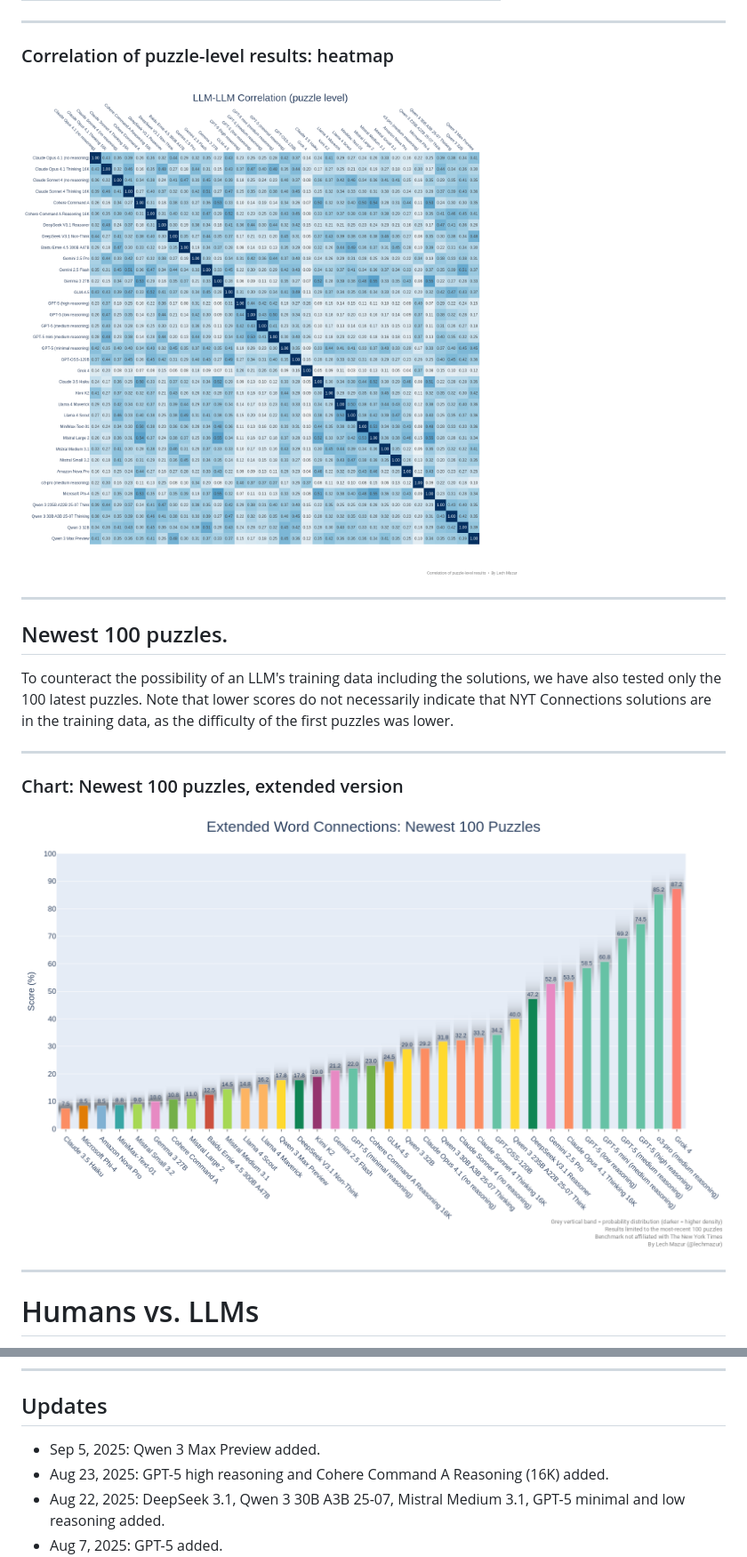
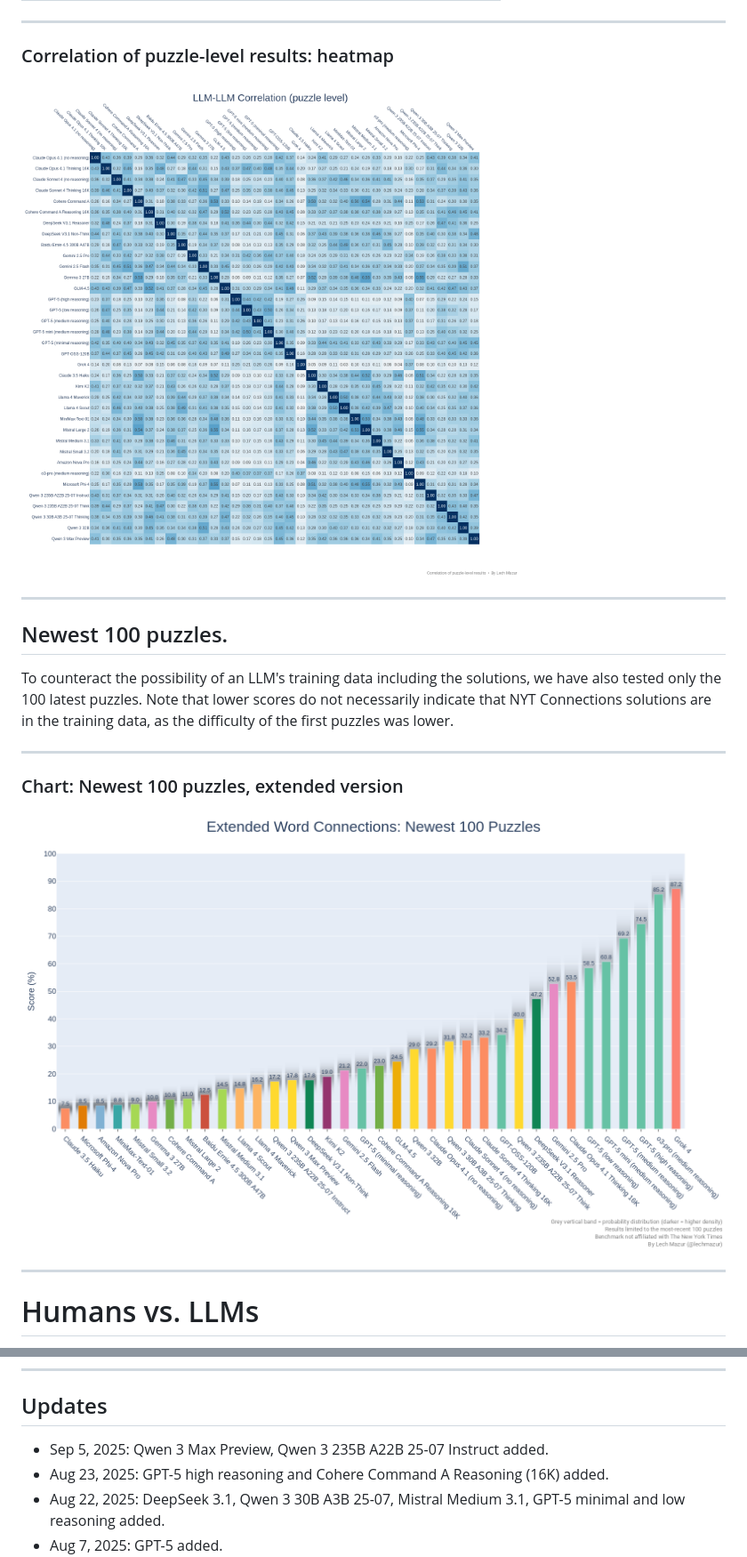
Before and after one commit to lechmazur/nyt-connections, a Markdown page: README.md, 2 parts joined by grey strips. Shown at 89% size. Rendered like a GitHub page; pictures changed too: images/llm_puzzle_corr.png, images/nyt_connections_chart_latest100.png.

Commit message:
qwen 3 max preview

```diff
--- a/README.md
+++ b/README.md
@@ -208,7 +210,7 @@ This benchmark evaluates large language models (LLMs) using 436 NYT Connections
 ---
 
 ## Updates
-- Sep 5, 2025: Qwen 3 Max Preview added.
+- Sep 5, 2025: Qwen 3 Max Preview, Qwen 3 235B A22B 25-07 Instruct added.
 - Aug 23, 2025: GPT-5 high reasoning and Cohere Command A Reasoning (16K) added.
 - Aug 22, 2025: DeepSeek 3.1, Qwen 3 30B A3B 25-07, Mistral Medium 3.1, GPT-5 minimal and low reasoning added.
 - Aug 7, 2025: GPT-5 added.
```
Also changed, not shown: other parts of README.md (+38 -36 lines), images/nyt_connections_chart.png.
